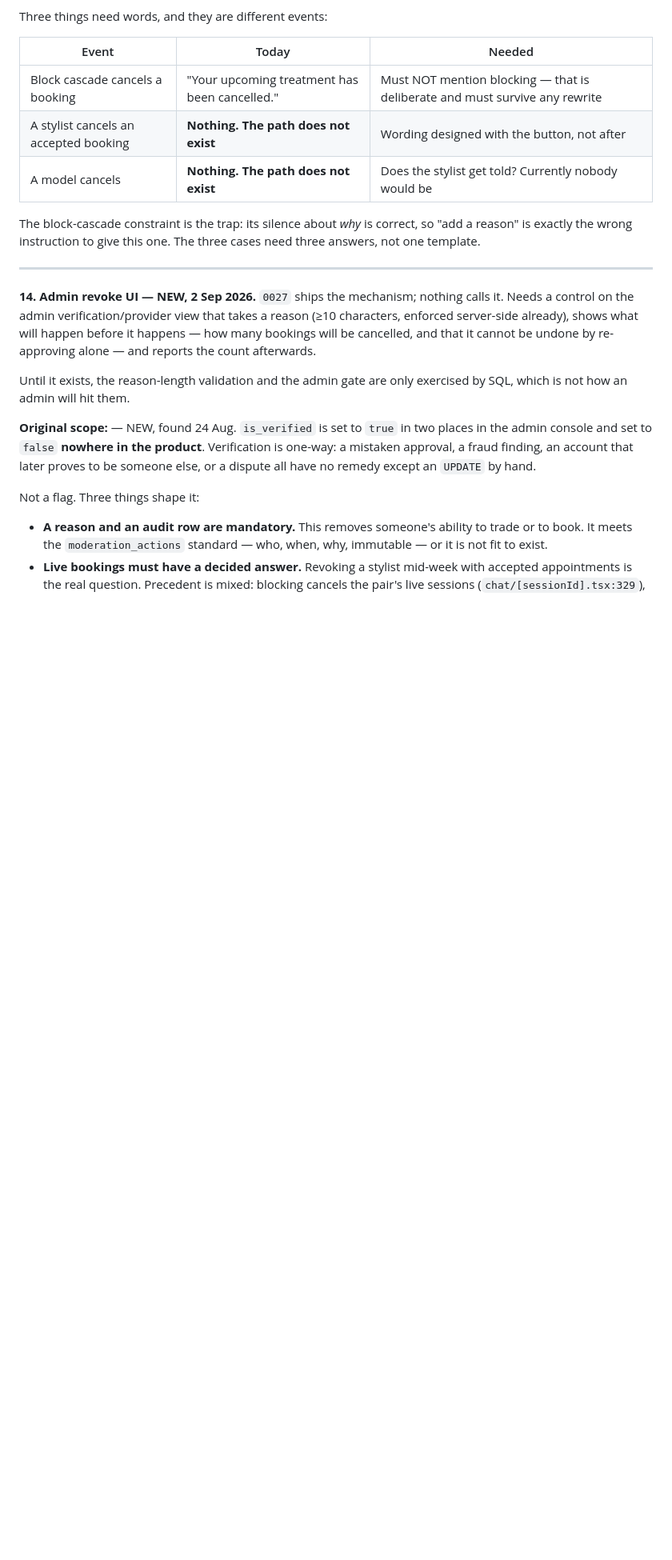
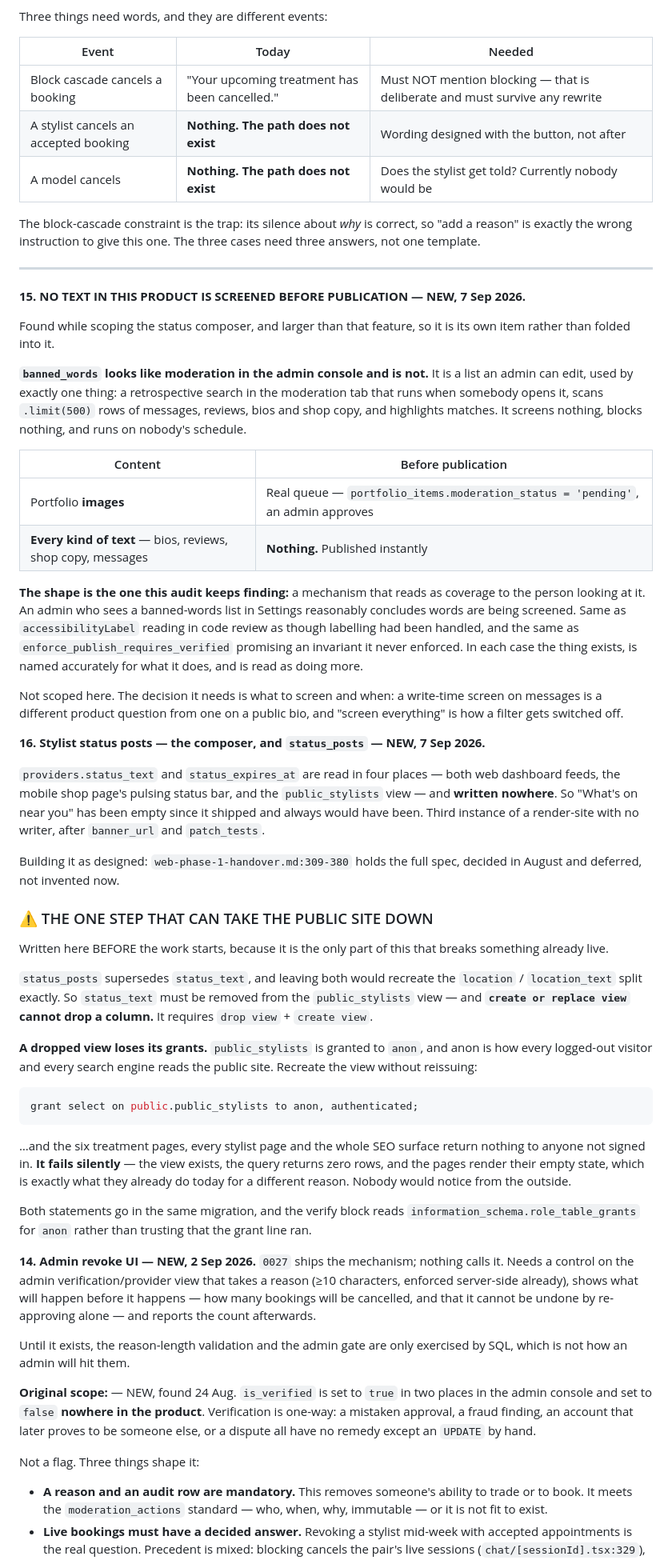
Before and after one commit to mickeebee89/Guinea-pig, a Markdown page: audit-records-vs-reality.md, the part around one of its changes. Shown at 80% size. Drawn GitHub-style; blank space fills up the shorter version.

Commit message:
Log items 15 and 16 before building either
Item 15: no text in this product is screened before publication. Found while
scoping the status composer and larger than it, so it is its own item.

banned_words looks like moderation in the admin console and is not. It is a list
used by exactly one thing - a retrospective search in the moderation tab that
runs when somebody opens it, scans 500 rows of messages, reviews, bios and shop
copy, and highlights matches. It screens nothing and blocks nothing. Images have
a real pre-publication queue; every kind of text publishes instantly.

The shape is the one this audit keeps finding: a mechanism that reads as
coverage to the person looking at it. An admin seeing a banned-words list in
Settings reasonably concludes words are screened - the same way
accessibilityLabel read in review as though labelling was handled, and
enforce_publish_requires_verified promised an invariant it never enforced.

Not scoped: what to screen and when is a product decision, and "screen
everything" is how a filter gets switched off.

Item 16: the status composer, with the trap written down BEFORE the work starts.
status_posts supersedes status_text, so status_text must come out of the
public_stylists view - and create or replace view cannot drop a column. It needs
drop view + create view, and a dropped view loses its grants.

public_stylists is granted to anon, which is how every logged-out visitor and
every search engine reads the public site. Recreate without reissuing the grant
and the treatment pages, the stylist pages and the whole SEO surface return
nothing - and it fails SILENTLY, because the pages already render an empty state
today for a different reason. Nobody would notice from outside.

Both statements go in one migration and the verify block reads
information_schema.role_table_grants for anon rather than trusting the grant
line ran.

Co-Authored-By: Claude Opus 5 <noreply@anthropic.com>

````diff
--- a/audit-records-vs-reality.md
+++ b/audit-records-vs-reality.md
@@ -722,6 +723,73 @@ need three answers, not one template.
 
 ---
 
+**15. NO TEXT IN THIS PRODUCT IS SCREENED BEFORE PUBLICATION — NEW, 7 Sep 2026.**
+
+Found while scoping the status composer, and larger than that feature, so it is
+its own item rather than folded into it.
+
+**`banned_words` looks like moderation in the admin console and is not.** It is a
+list an admin can edit, used by exactly one thing: a retrospective search in the
+moderation tab that runs when somebody opens it, scans `.limit(500)` rows of
+messages, reviews, bios and shop copy, and highlights matches. It screens
+nothing, blocks nothing, and runs on nobody's schedule.
+
+| Content | Before publication |
+|---|---|
+| Portfolio **images** | Real queue — `portfolio_items.moderation_status = 'pending'`, an admin approves |
+| **Every kind of text** — bios, reviews, shop copy, messages | **Nothing.** Published instantly |
+
+**The shape is the one this audit keeps finding:** a mechanism that reads as
+coverage to the person looking at it. An admin who sees a banned-words list in
+Settings reasonably concludes words are being screened. Same as
+`accessibilityLabel` reading in code review as though labelling had been handled,
+and the same as `enforce_publish_requires_verified` promising an invariant it
+never enforced. In each case the thing exists, is named accurately for what it
+does, and is read as doing more.
+
+Not scoped here. The decision it needs is what to screen and when: a write-time
+screen on messages is a different product question from one on a public bio, and
+"screen everything" is how a filter gets switched off.
+
+**16. Stylist status posts — the composer, and `status_posts` — NEW, 7 Sep 2026.**
+
+`providers.status_text` and `status_expires_at` are read in four places — both
+web dashboard feeds, the mobile shop page's pulsing status bar, and the
+`public_stylists` view — and **written nowhere**. So "What's on near you" has been
+empty since it shipped and always would have been. Third instance of a
+render-site with no writer, after `banner_url` and `patch_tests`.
+
+Building it as designed: `web-phase-1-handover.md:309-380` holds the full spec,
+decided in August and deferred, not invented now.
+
+### ⚠️ THE ONE STEP THAT CAN TAKE THE PUBLIC SITE DOWN
+
+Written here BEFORE the work starts, because it is the only part of this that
+breaks something already live.
+
+`status_posts` supersedes `status_text`, and leaving both would recreate the
+`location` / `location_text` split exactly. So `status_text` must be removed from
+the `public_stylists` view — and **`create or replace view` cannot drop a
+column.** It requires `drop view` + `create view`.
+
+**A dropped view loses its grants.** `public_stylists` is granted to `anon`, and
+anon is how every logged-out visitor and every search engine reads the public
+site. Recreate the view without reissuing:
+
+```sql
+grant select on public.public_stylists to anon, authenticated;
+```
+
+…and the six treatment pages, every stylist page and the whole SEO surface
+return nothing to anyone not signed in. **It fails silently** — the view exists,
+the query returns zero rows, and the pages render their empty state, which is
+exactly what they already do today for a different reason. Nobody would notice
+from the outside.
+
+Both statements go in the same migration, and the verify block reads
+`information_schema.role_table_grants` for `anon` rather than trusting that the
+grant line ran.
+
 **14. Admin revoke UI — NEW, 2 Sep 2026.** `0027` ships the mechanism; nothing
 calls it. Needs a control on the admin verification/provider view that takes a
 reason (≥10 characters, enforced server-side already), shows what will happen
````
Also changed, not shown: other parts of audit-records-vs-reality.md (+2 -1 lines), HANDOVER.md (+11 -0 lines).
